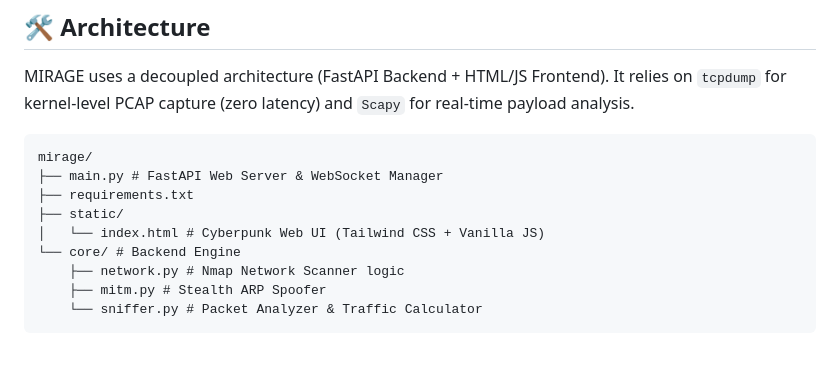
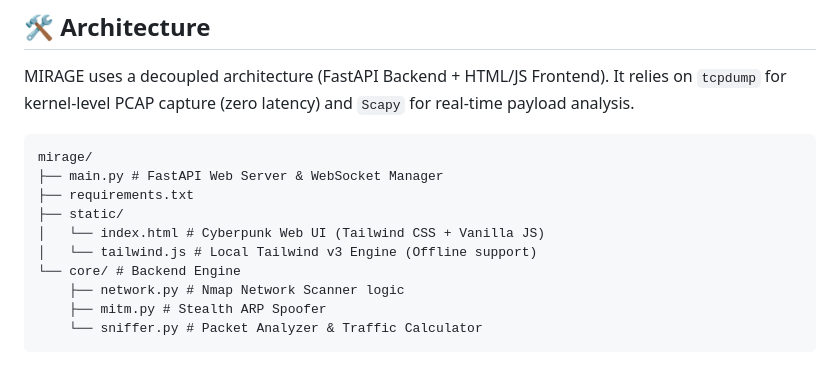
Before and after one commit to itsBONSAW/MIRAGE, a Markdown page: README.md, the part around the change. GitHub-like rendering.

```diff
--- a/README.md
+++ b/README.md
@@ -72,6 +72,7 @@ mirage/
 ├── requirements.txt
 ├── static/
 │   └── index.html # Cyberpunk Web UI (Tailwind CSS + Vanilla JS)
+│   └── tailwind.js # Local Tailwind v3 Engine (Offline support)
 └── core/ # Backend Engine
     ├── network.py # Nmap Network Scanner logic
     ├── mitm.py # Stealth ARP Spoofer
```
